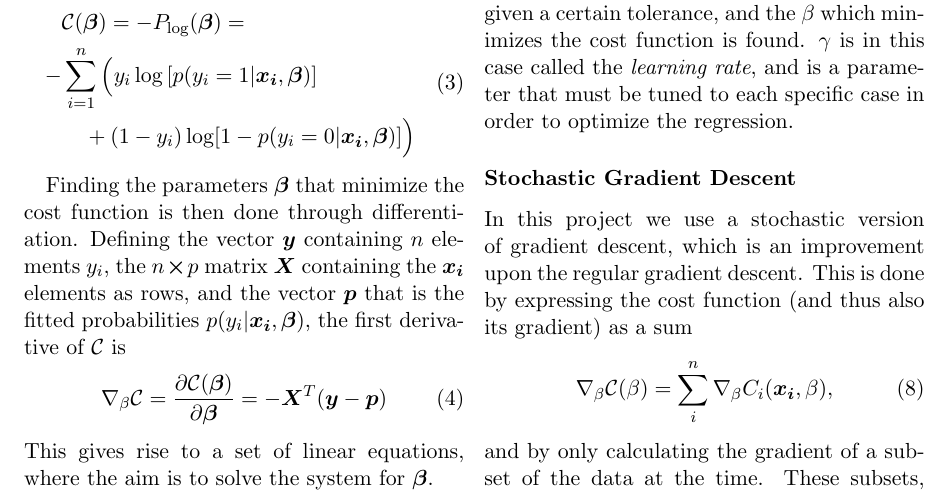
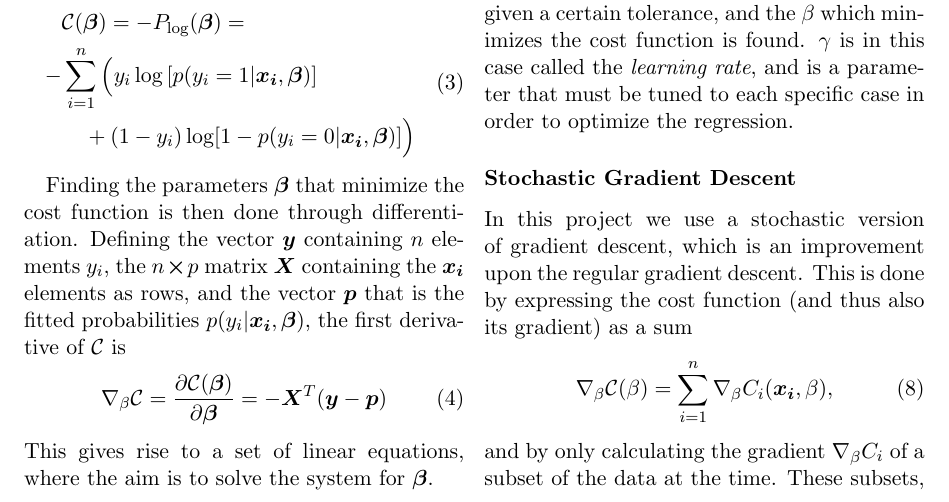
Before and after one commit to alpsjur/FYS-STK4155, a LaTeX paper (project2/tex/main.tex, which reads project2/tex/theory.tex): part of page 3 of 12, cut so that both start at the same text. Compiled offline with pdfLaTeX.

Commit message:
siste retting i theory

```diff
--- a/project2/tex/theory.tex
+++ b/project2/tex/theory.tex
@@ -93,10 +93,10 @@ When a minimum is approached, $\nabla_\beta \mathcal{C}(\beta) \rightarrow$ 0, a
 \subsubsection*{Stochastic Gradient Descent}
 In this project we use a stochastic version of gradient descent, which is an improvement upon the regular gradient descent. This is done by expressing the cost function (and thus also its gradient) as a sum
 \begin{equation}
-    \nabla_\beta \mathcal{C}(\beta) = \sum_i^n     \nabla_\beta C_i(\boldsymbol{x_i},\beta) ,
+    \nabla_\beta \mathcal{C}(\beta) = \sum_{i=1}^n     \nabla_\beta C_i(\boldsymbol{x_i},\beta) ,
     \label{eq:gradient_sum}
 \end{equation}
-and by only calculating the gradient of a subset of the data at the time. These subsets, called \textit{minibatches} are of size $m$ , and the total amount is $\frac{n}{m}$ where $n$ is the amount of data points. The minibatches are denoted $\boldsymbol{B}_k$, with k = 1,2,...,$\frac{n}{m}$.
+and by only calculating the gradient $\nabla_{\beta} C_i$ of a subset of the data at the time. These subsets, called \textit{minibatches} are of size $m$ , and the total amount is $\frac{n}{m}$ where $n$ is the amount of data points. The minibatches are denoted $\boldsymbol{B}_k$, with k = 1,2,...,$\frac{n}{m}$.
 
 Instead of a sum over all the the data points $i \in [1,n]$ we now sum over all the data points in the given minibatch $i \in \boldsymbol{B}_k$ where $k$ is picked randomly with uniform probability from $[1, \frac{n}{m}]$.
 
```
Also changed, not shown: project2/tex/main.pdf, project2/tex/theory.tex (4 more changed lines), 2 other files.
